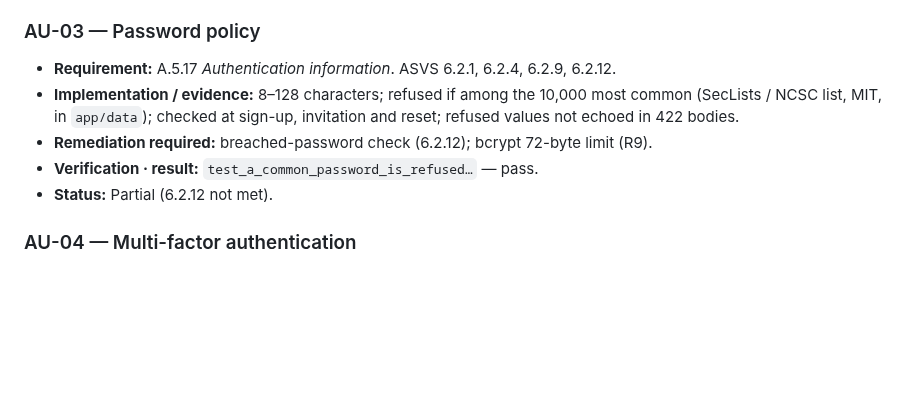
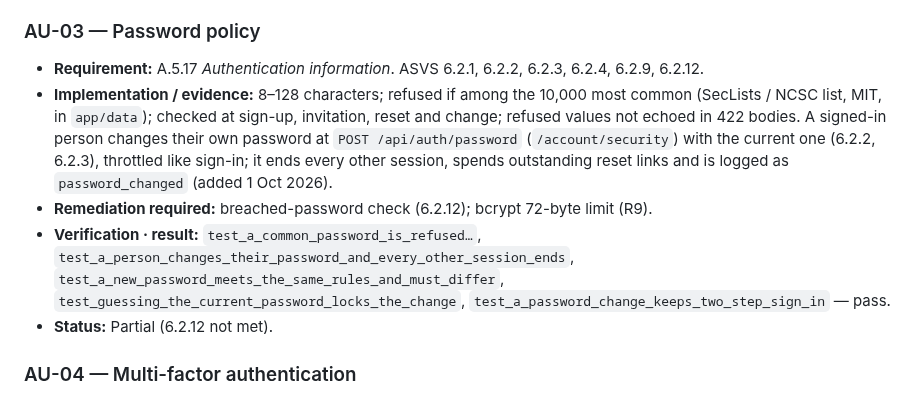
Before and after one commit to shahshawl668-gif/project-Original, a Markdown page: docs/security/CONTROL_REGISTER.md, the part around the change. GitHub-like rendering; blank space fills up the shorter version.

```diff
--- a/docs/security/CONTROL_REGISTER.md
+++ b/docs/security/CONTROL_REGISTER.md
@@ -72,10 +72,10 @@ Owners are roles. Priority: P0 now · P1 this month · P2 this quarter.
 - **Status:** Implemented — verified (message and status); timing not measured.
 
 ### AU-03 — Password policy
-- **Requirement:** A.5.17 *Authentication information*. ASVS 6.2.1, 6.2.4, 6.2.9, 6.2.12.
-- **Implementation / evidence:** 8–128 characters; refused if among the 10,000 most common (SecLists / NCSC list, MIT, in `app/data`); checked at sign-up, invitation and reset; refused values not echoed in 422 bodies.
+- **Requirement:** A.5.17 *Authentication information*. ASVS 6.2.1, 6.2.2, 6.2.3, 6.2.4, 6.2.9, 6.2.12.
+- **Implementation / evidence:** 8–128 characters; refused if among the 10,000 most common (SecLists / NCSC list, MIT, in `app/data`); checked at sign-up, invitation, reset and change; refused values not echoed in 422 bodies. A signed-in person changes their own password at `POST /api/auth/password` (`/account/security`) with the current one (6.2.2, 6.2.3), throttled like sign-in; it ends every other session, spends outstanding reset links and is logged as `password_changed` (added 1 Oct 2026).
 - **Remediation required:** breached-password check (6.2.12); bcrypt 72-byte limit (R9).
-- **Verification · result:** `test_a_common_password_is_refused…` — pass.
+- **Verification · result:** `test_a_common_password_is_refused…`, `test_a_person_changes_their_password_and_every_other_session_ends`, `test_a_new_password_meets_the_same_rules_and_must_differ`, `test_guessing_the_current_password_locks_the_change`, `test_a_password_change_keeps_two_step_sign_in` — pass.
 - **Status:** Partial (6.2.12 not met).
 
 ### AU-04 — Multi-factor authentication
```
Also changed, not shown: docs/CLIENT_USER_MANUAL.md (+5 -0 lines), docs/SECURITY.md (+2 -1 lines), docs/images/37-sign-in-security.png, 5 other files.
